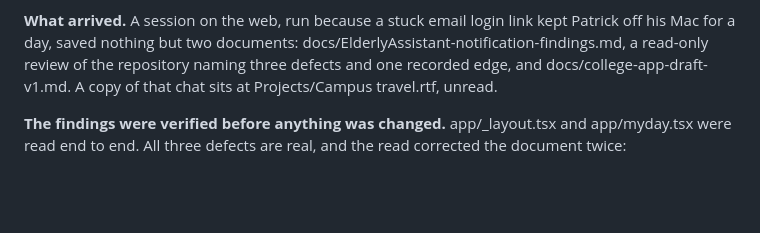
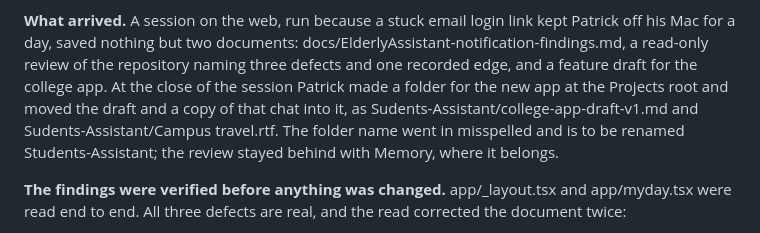
Before and after one commit to WWhiteWolf/ElderlyAssistant, a Markdown page: docs/build-history.md, the part around the change. Rendered like a GitHub page; blank space fills up the shorter version.

Commit message:
SA-1 : Student-Assistant project setup

```diff
--- a/docs/build-history.md
+++ b/docs/build-history.md
@@ -221,8 +221,13 @@ across to the new app is the thinking rather than the code.
 login link kept Patrick off his Mac for a day, saved nothing but
 two documents: docs/ElderlyAssistant-notification-findings.md, a
 read-only review of the repository naming three defects and one
-recorded edge, and docs/college-app-draft-v1.md. A copy of that
-chat sits at Projects/Campus travel.rtf, unread.
+recorded edge, and a feature draft for the college app. At the
+close of the session Patrick made a folder for the new app at the
+Projects root and moved the draft and a copy of that chat into it,
+as Sudents-Assistant/college-app-draft-v1.md and
+Sudents-Assistant/Campus travel.rtf. The folder name went in
+misspelled and is to be renamed Students-Assistant; the review
+stayed behind with Memory, where it belongs.
 
 **The findings were verified before anything was changed.**
 app/_layout.tsx and app/myday.tsx were read end to end. All three
```
Also changed, not shown: docs/handoff.md (+12 -7 lines).
